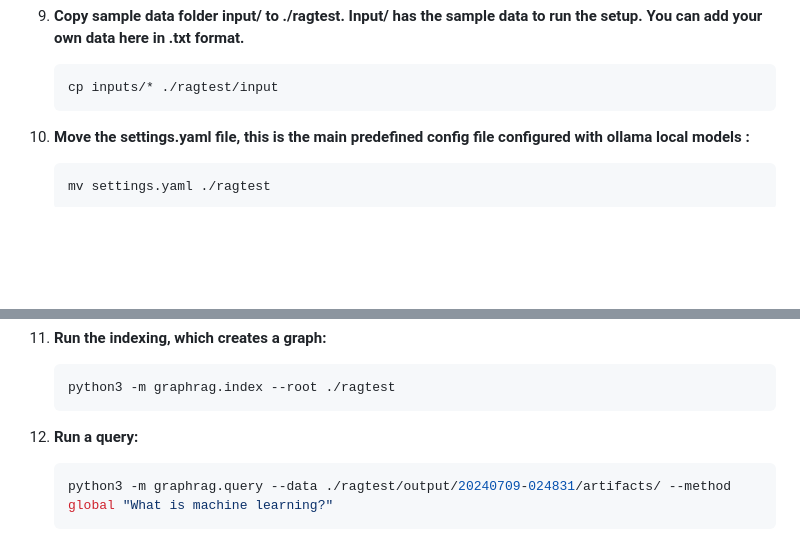
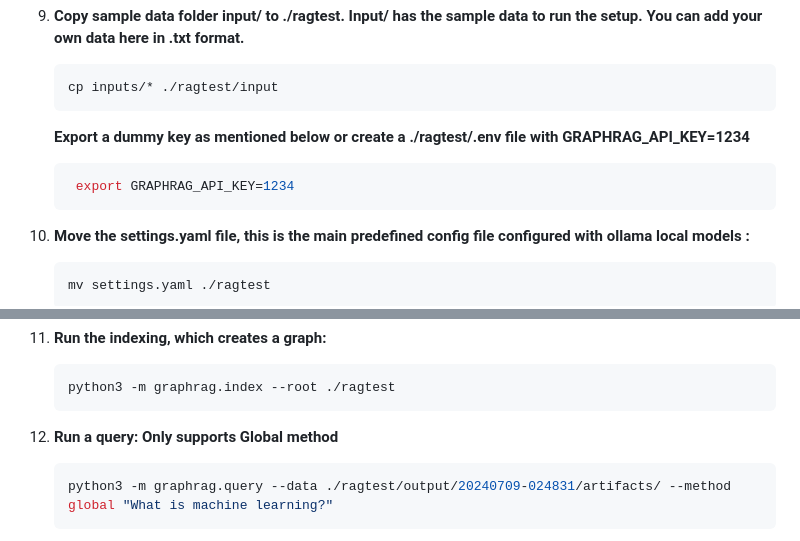
Before and after one commit to TheAiSingularity/graphrag-local-ollama, a Markdown page: README.md, 2 parts joined by grey strips. Rendered like a GitHub page; blank space fills up the shorter version.

````diff
--- a/README.md
+++ b/README.md
@@ -66,6 +66,10 @@ Follow these steps to set up this repository and use GraphRag with local models
     ```bash
     cp inputs/* ./ragtest/input
     ```
+    **Export a dummy key as mentioned below or create a ./ragtest/.env file with GRAPHRAG_API_KEY=1234**
+   ```bash
+    export GRAPHRAG_API_KEY=1234
+    ```
 
 10. **Move the settings.yaml file, this is the main predefined config file configured with ollama local models :**
     ```bash
@@ -83,7 +87,7 @@ Users can experiment by changing the models. The llm model expects language mode
     python3 -m graphrag.index --root ./ragtest
     ```
 
-12. **Run a query:**
+12. **Run a query: Only supports Global method**
     ```bash
     python3 -m graphrag.query --data ./ragtest/output/20240709-024831/artifacts/ --method global "What is machine learning?"
     ```
````
